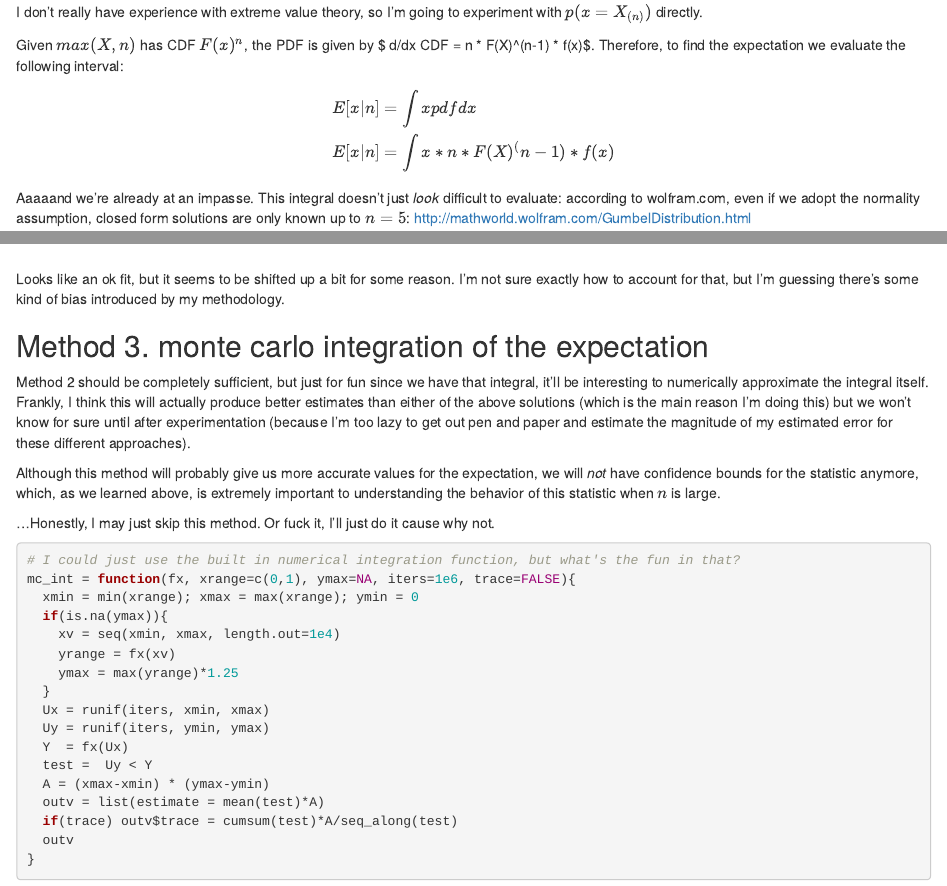
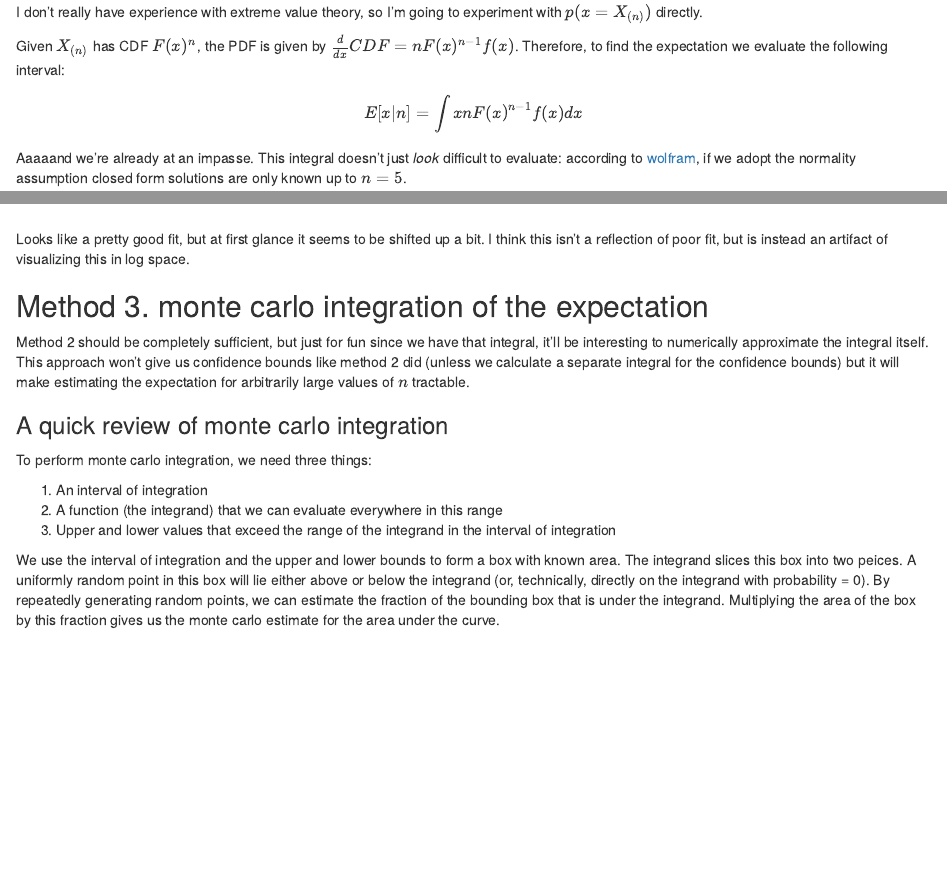
Before and after one commit to dmarx/statisticalArgumentForSettling, an R Markdown document (statistical_argument_for_settling.Rmd): the page in a window 1100 px wide, from 9880 px down, and a second part further down, joined at a grey line. Rendered offline with R 4.5, knitr and Pandoc, with nearby package versions.

Commit message:
Some minor changes here and there, added an image image demo of mc integration.

````diff
--- a/statistical_argument_for_settling.Rmd
+++ b/statistical_argument_for_settling.Rmd
@@ -298,16 +298,13 @@ To improve our estimate, we need to examine the distribution of the max of a giv
 
 I don't really have experience with extreme value theory, so I'm going to experiment with $p(x=X_{(n)})$ directly.
 
-Given $max(X,n)$ has CDF $F(x)^n$, the PDF is given by $ d/dx CDF = n * F(X)^(n-1) * f(x)$. Therefore, to find the expectation we evaluate the following interval:
+Given $X_{(n)}$ has CDF $F(x)^n$, the PDF is given by $\frac{d}{dx} CDF = n  F(x)^{n-1}  f(x)$. Therefore, to find the expectation we evaluate the following interval:
 
 $$
-\begin{align}
-  E[x|n] &= \int x pdf dx \\
-  E[x|n] &= \int x *  n * F(X)^(n-1) * f(x)
-\end{align}
+  E[x|n] = \int x  n  F(x)^{n-1}  f(x) dx
 $$
 
-Aaaaand we're already at an impasse. This integral doesn't just *look* difficult to evaluate: according to wolfram.com, even if we adopt the normality assumption, closed form solutions are only known up to $n=5$: http://mathworld.wolfram.com/GumbelDistribution.html
+Aaaaand we're already at an impasse. This integral doesn't just *look* difficult to evaluate: according to [wolfram](http://mathworld.wolfram.com/GumbelDistribution.html), if we adopt the normality assumption closed form solutions are only known up to $n=5$.
 
 Although an analytic solution isn't readily available, we can still use numerical methods to approximate this integral at different values of $n$ to estimate this expectation, and then maybe fit a curve to the result to get an approximation to the analytic solution as a function of $n$. Although it'll just be an approximation, it may still be very informative of the behavior of this expectation. In particular, I'm interested to see how quickly this grows, since the $2^n$ heuristic fails for large $n$.
 
@@ -445,12 +442,19 @@ lines(log(xv), log_j_est[2,], lty=2, col='blue')
 lines(log(xv), log_j_est[3,], lty=2, col='red')
 ```
 
-Looks like an ok fit, but it seems to be shifted up a bit for some reason. I'm not sure exactly how to account for that, but I'm guessing there's some kind of bias introduced by my methodology.
+Looks like a pretty good fit, but at first glance it seems to be shifted up a bit. I think this isn't a reflection of poor fit, but is instead an artifact of visualizing this in log space.
 
 ## Method 3. monte carlo integration of the expectation
 
-Method 2 should be completely sufficient, but just for fun since we have that integral, it'll be interesting to numerically approximate the integral itself. Frankly, I think this will actually produce better estimates than either of the above solutions (which is the main reason I'm doing this) but we won't know for sure until after experimentation (because I'm too lazy to  get out pen and paper and estimate the magnitude of my estimated error for these different approaches).
+Method 2 should be completely sufficient, but just for fun since we have that integral, it'll be interesting to numerically approximate the integral itself. This approach won't give us confidence bounds like method 2 did (unless we calculate a separate integral for the confidence bounds) but it will make estimating the expectation for arbitrarily large values of $n$ tractable.
 
-Although this method will probably give us more accurate values for the expectation, we will *not* have confidence bounds for the statistic anymore, which, as we learned above, is extremely important to understanding the behavior of this statistic when $n$ is large.
+### A quick review of monte carlo integration
 
-...Honestly, I may just skip this method. Or fuck it, I'll just do it cause why not.
+To perform monte carlo integration, we need three things:
+
+1. An interval of integration
+2. A function (the integrand) that we can evaluate everywhere in this range
+3. Upper and lower values that exceed the range of the integrand in the interval of integration
+
+We use the interval of integration and the upper and lower bounds to form a box with known area. The integrand
+slices this box into two peices. A uniformly random point in this box will lie either above or below the integrand (or, technically, directly on the integrand with probability = 0). By repeatedly generating random points, we can estimate the fraction of the bounding box that is under the integrand. Multiplying the area of the box by this fraction gives us the monte carlo estimate for the area under the curve.
@@ -457,8 +464,7 @@ Although this method will probably give us more accurate values for the expectat
 
 ```{r def_mc_int}
-# I could just use the built in numerical integration function, but what's the fun in that?
-mc_int = function(fx, xrange=c(0,1), ymax=NA, iters=1e6, trace=FALSE){
-  xmin = min(xrange); xmax = max(xrange); ymin = 0
+mc_int = function(fx, xrange=c(0,1), ymin = 0, ymax=NA, iters=1e6, trace=FALSE){
+  xmin = min(xrange); xmax = max(xrange)
   if(is.na(ymax)){
     xv = seq(xmin, xmax, length.out=1e4)
     yrange = fx(xv)
````
Also changed, not shown: statistical_argument_for_settling.html, statistical_argument_for_settling.Rmd (5 more changed lines).
